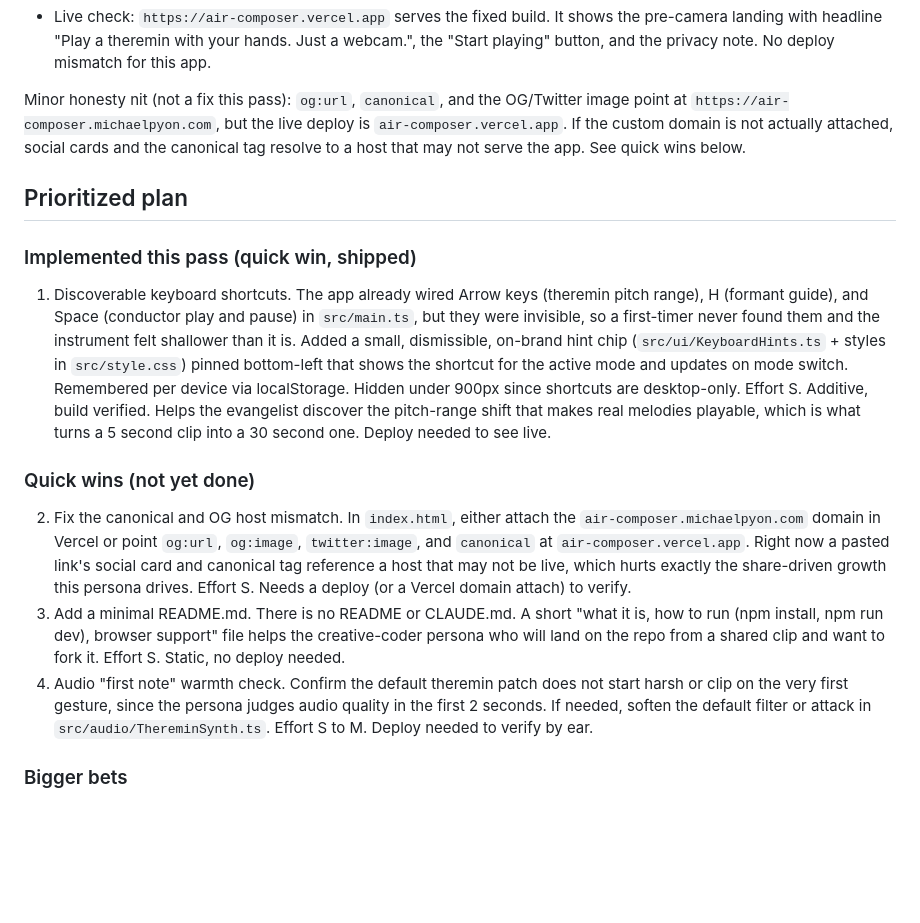
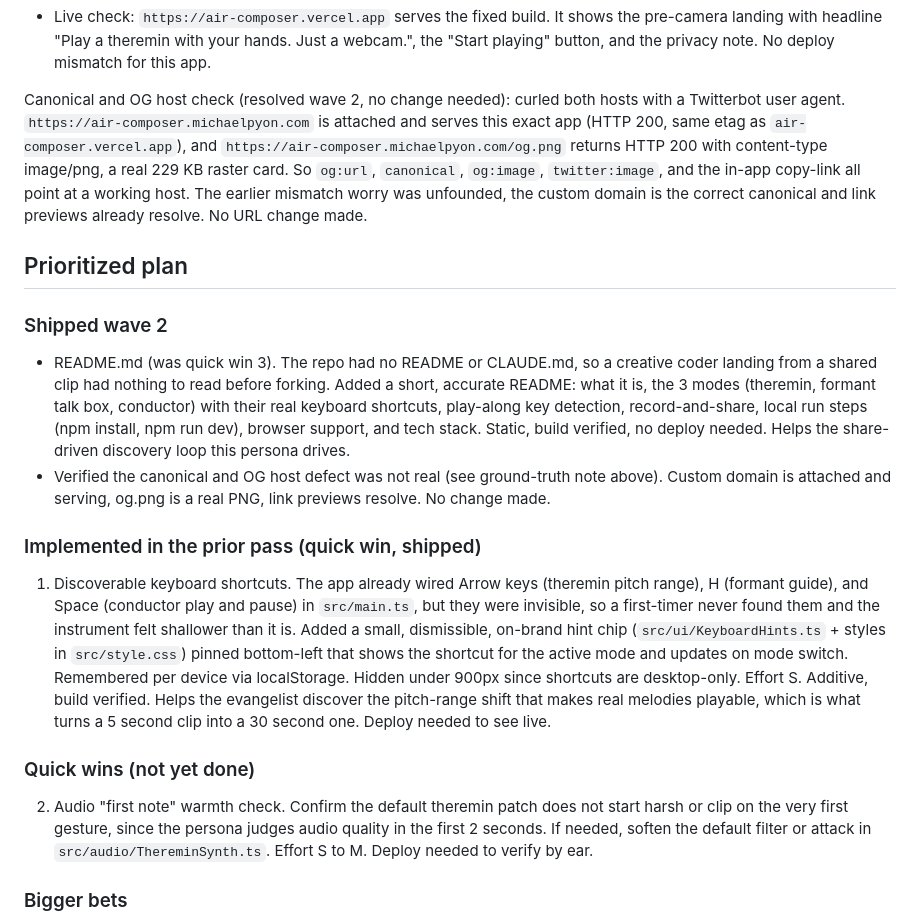
Before and after one commit to michaelpyon/photo-booth-music, a Markdown page: SUGGESTIONS.md, the part around the change. Drawn GitHub-style; blank space fills up the shorter version.

```diff
--- a/SUGGESTIONS.md
+++ b/SUGGESTIONS.md
@@ -44,15 +44,30 @@ Working and honest. Evidence:
   pre-camera landing with headline "Play a theremin with your hands. Just a webcam.",
   the "Start playing" button, and the privacy note. No deploy mismatch for this app.
 
-Minor honesty nit (not a fix this pass): `og:url`, `canonical`, and the OG/Twitter
-image point at `https://air-composer.michaelpyon.com`, but the live deploy is
-`air-composer.vercel.app`. If the custom domain is not actually attached, social
-cards and the canonical tag resolve to a host that may not serve the app. See quick
-wins below.
+Canonical and OG host check (resolved wave 2, no change needed): curled both hosts
+with a Twitterbot user agent. `https://air-composer.michaelpyon.com` is attached and
+serves this exact app (HTTP 200, same etag as `air-composer.vercel.app`), and
+`https://air-composer.michaelpyon.com/og.png` returns HTTP 200 with content-type
+image/png, a real 229 KB raster card. So `og:url`, `canonical`, `og:image`,
+`twitter:image`, and the in-app copy-link all point at a working host. The earlier
+mismatch worry was unfounded, the custom domain is the correct canonical and link
+previews already resolve. No URL change made.
 
 ## Prioritized plan
 
-### Implemented this pass (quick win, shipped)
+### Shipped wave 2
+
+- README.md (was quick win 3). The repo had no README or CLAUDE.md, so a creative
+  coder landing from a shared clip had nothing to read before forking. Added a short,
+  accurate README: what it is, the 3 modes (theremin, formant talk box, conductor) with
+  their real keyboard shortcuts, play-along key detection, record-and-share, local run
+  steps (npm install, npm run dev), browser support, and tech stack. Static, build
+  verified, no deploy needed. Helps the share-driven discovery loop this persona drives.
+- Verified the canonical and OG host defect was not real (see ground-truth note above).
+  Custom domain is attached and serving, og.png is a real PNG, link previews resolve.
+  No change made.
+
+### Implemented in the prior pass (quick win, shipped)
 
 1. Discoverable keyboard shortcuts. The app already wired Arrow keys (theremin pitch
    range), H (formant guide), and Space (conductor play and pause) in `src/main.ts`,
@@ -67,17 +82,7 @@ wins below.
 
 ### Quick wins (not yet done)
 
-2. Fix the canonical and OG host mismatch. In `index.html`, either attach the
-   `air-composer.michaelpyon.com` domain in Vercel or point `og:url`, `og:image`,
-   `twitter:image`, and `canonical` at `air-composer.vercel.app`. Right now a pasted
-   link's social card and canonical tag reference a host that may not be live, which
-   hurts exactly the share-driven growth this persona drives. Effort S.
-   Needs a deploy (or a Vercel domain attach) to verify.
-3. Add a minimal README.md. There is no README or CLAUDE.md. A short "what it is, how
-   to run (npm install, npm run dev), browser support" file helps the creative-coder
-   persona who will land on the repo from a shared clip and want to fork it. Effort S.
-   Static, no deploy needed.
-4. Audio "first note" warmth check. Confirm the default theremin patch does not start
+2. Audio "first note" warmth check. Confirm the default theremin patch does not start
    harsh or clip on the very first gesture, since the persona judges audio quality in
    the first 2 seconds. If needed, soften the default filter or attack in
    `src/audio/ThereminSynth.ts`. Effort S to M. Deploy needed to verify by ear.
```
Also changed, not shown: README.md (added, +66 -0 lines).
